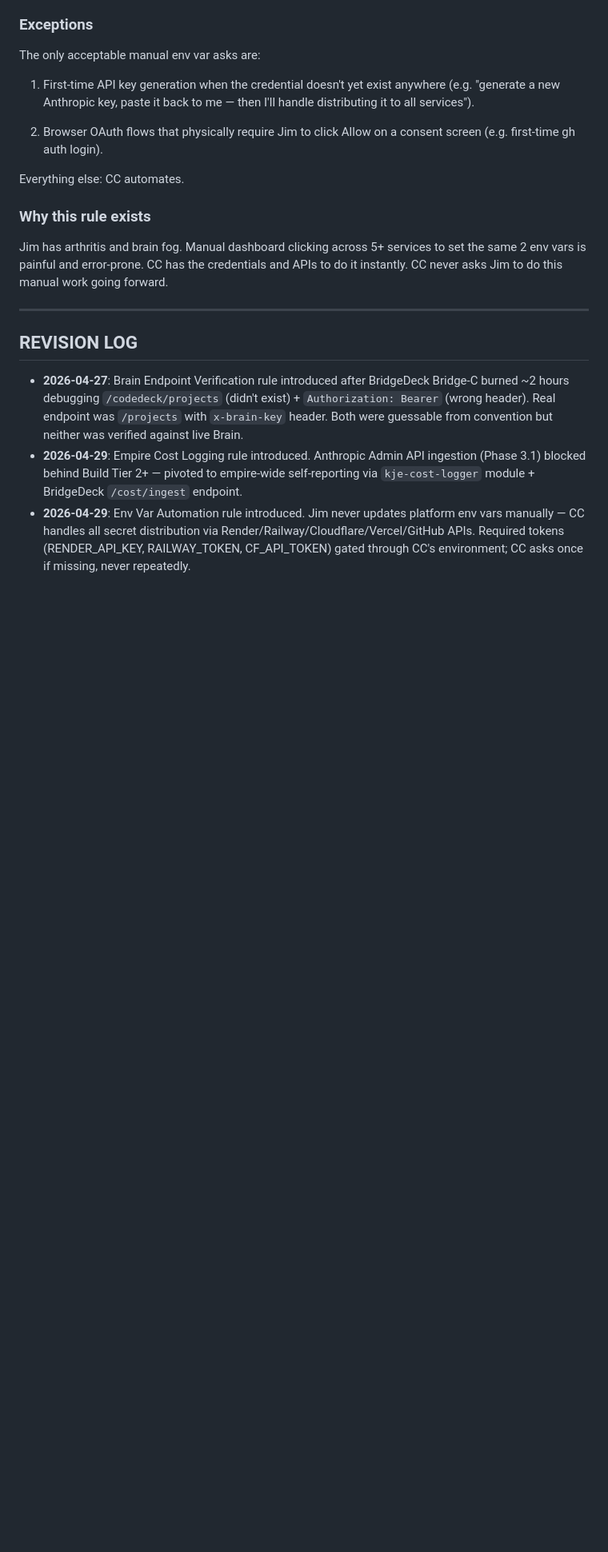
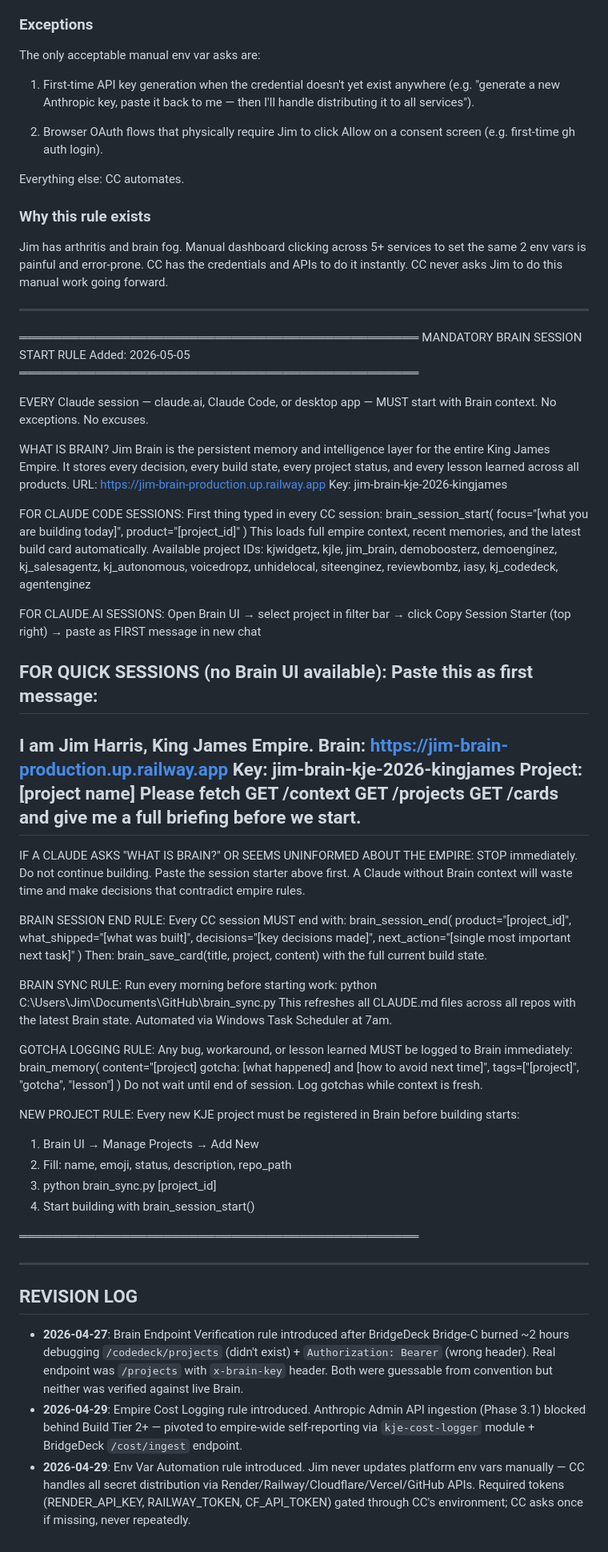
Before and after one commit to jharriGH/kj-bridgedeck, a Markdown page: KJ_RULEZ.md, the part around the change. Shown at 80% size. Rendered like a GitHub page; blank space fills up the shorter version.

Commit message:
feat: add mandatory Brain session rules
- KJ_RULEZ.md: new MANDATORY BRAIN SESSION START RULE section covering
  CC/Claude.ai/quick session protocols, session-end card save,
  morning brain_sync, gotcha logging, and new project registration.
- CLAUDE.md: prepend session-start banner so any Claude opening this
  repo runs brain_session_start before any work.

Co-Authored-By: Claude Opus 4.7 (1M context) <noreply@anthropic.com>

```diff
--- a/KJ_RULEZ.md
+++ b/KJ_RULEZ.md
@@ -156,6 +156,103 @@ Jim has arthritis and brain fog. Manual dashboard clicking across 5+ services to
 
 ---
 
+═══════════════════════════════════════════════
+MANDATORY BRAIN SESSION START RULE
+Added: 2026-05-05
+═══════════════════════════════════════════════
+
+EVERY Claude session — claude.ai, Claude Code,
+or desktop app — MUST start with Brain context.
+No exceptions. No excuses.
+
+WHAT IS BRAIN?
+Jim Brain is the persistent memory and
+intelligence layer for the entire King James
+Empire. It stores every decision, every build
+state, every project status, and every lesson
+learned across all products.
+URL: https://jim-brain-production.up.railway.app
+Key: jim-brain-kje-2026-kingjames
+
+FOR CLAUDE CODE SESSIONS:
+First thing typed in every CC session:
+brain_session_start(
+  focus="[what you are building today]",
+  product="[project_id]"
+)
+This loads full empire context, recent memories,
+and the latest build card automatically.
+Available project IDs: kjwidgetz, kjle,
+jim_brain, demoboosterz, demoenginez,
+kj_salesagentz, kj_autonomous, voicedropz,
+unhidelocal, siteenginez, reviewbombz,
+iasy, kj_codedeck, agentenginez
+
+FOR CLAUDE.AI SESSIONS:
+Open Brain UI → select project in filter bar
+→ click Copy Session Starter (top right)
+→ paste as FIRST message in new chat
+
+FOR QUICK SESSIONS (no Brain UI available):
+Paste this as first message:
+---
+I am Jim Harris, King James Empire.
+Brain: https://jim-brain-production.up.railway.app
+Key: jim-brain-kje-2026-kingjames
+Project: [project name]
+Please fetch GET /context GET /projects GET /cards
+and give me a full briefing before we start.
+---
+
+IF A CLAUDE ASKS "WHAT IS BRAIN?" OR SEEMS
+UNINFORMED ABOUT THE EMPIRE:
+STOP immediately. Do not continue building.
+Paste the session starter above first.
+A Claude without Brain context will waste time
+and make decisions that contradict empire rules.
+
+BRAIN SESSION END RULE:
+Every CC session MUST end with:
+brain_session_end(
+  product="[project_id]",
+  what_shipped="[what was built]",
+  decisions="[key decisions made]",
+  next_action="[single most important next task]"
+)
+Then: brain_save_card(title, project, content)
+with the full current build state.
+
+BRAIN SYNC RULE:
+Run every morning before starting work:
+python C:\Users\Jim\Documents\GitHub\brain_sync.py
+This refreshes all CLAUDE.md files across all
+repos with the latest Brain state.
+Automated via Windows Task Scheduler at 7am.
+
+GOTCHA LOGGING RULE:
+Any bug, workaround, or lesson learned MUST
+be logged to Brain immediately:
+brain_memory(
+  content="[project] gotcha: [what happened]
+  and [how to avoid next time]",
+  tags=["[project]", "gotcha", "lesson"]
+)
+Do not wait until end of session.
+Log gotchas while context is fresh.
+
+NEW PROJECT RULE:
+Every new KJE project must be registered in
+Brain before building starts:
+1. Brain UI → Manage Projects → Add New
+2. Fill: name, emoji, status, description,
+   repo_path
+3. python brain_sync.py [project_id]
+4. Start building with brain_session_start()
+
+═══════════════════════════════════════════════
+
+---
+
 ## REVISION LOG
 
 - **2026-04-27**: Brain Endpoint Verification rule introduced after
```
Also changed, not shown: CLAUDE.md (+11 -0 lines).
